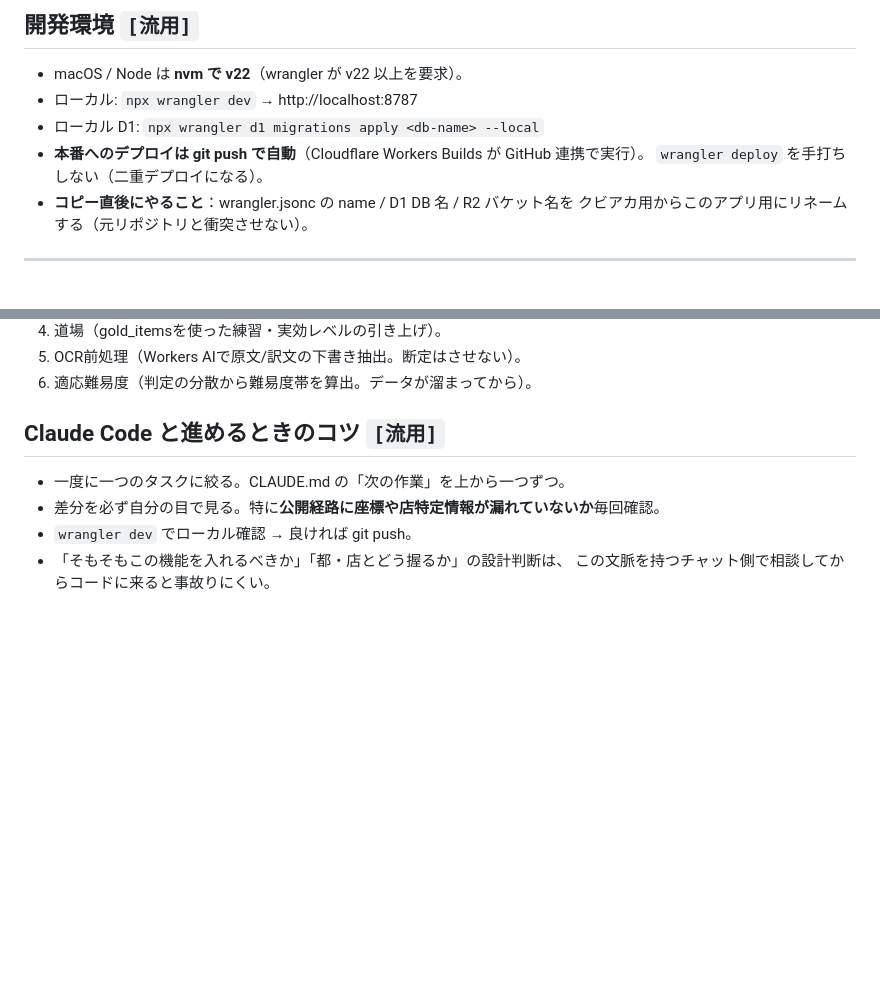
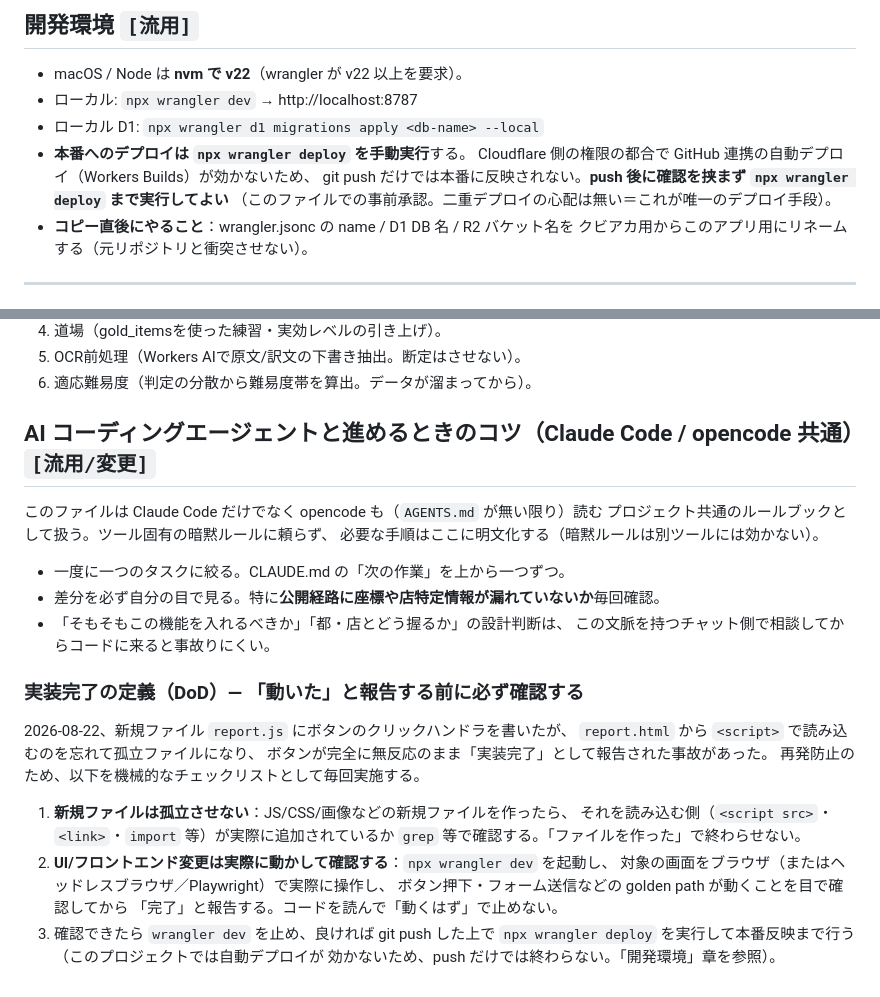
Before and after one commit to softrenzu/TIUC, a Markdown page: CLAUDE.md, 2 parts joined by grey strips. Rendered like a GitHub page; blank space fills up the shorter version.

Commit message:
docs: DoD規律とデプロイ手順をCLAUDE.mdに明文化
opencodeもAGENTS.md不在時はCLAUDE.mdをフォールバックで読むため、
ツール固有の暗黙ルールに頼らずここに明文化する。
- report.jsが孤立ファイルになりボタンが無反応だった事故を踏まえ、
  「新規ファイルの参照確認」「wrangler dev+ブラウザでの実動作確認」を
  実装完了の定義(DoD)として追加。
- Cloudflareの権限都合でgit push автоデプロイが効かないため、
  npx wrangler deployでの手動デプロイが唯一の手段であることを明記し、
  push後に確認を挟まず実行してよいと事前承認。

Co-Authored-By: Claude Sonnet 5 <noreply@anthropic.com>

```diff
--- a/CLAUDE.md
+++ b/CLAUDE.md
@@ -146,8 +146,10 @@ Claude Code はまず、コピー元クビアカの `src/`・`public/`・`migrat
 - macOS / Node は **nvm で v22**（wrangler が v22 以上を要求）。
 - ローカル: `npx wrangler dev` → http://localhost:8787
 - ローカル D1: `npx wrangler d1 migrations apply <db-name> --local`
-- **本番へのデプロイは git push で自動**（Cloudflare Workers Builds が GitHub 連携で実行）。
-  `wrangler deploy` を手打ちしない（二重デプロイになる）。
+- **本番へのデプロイは `npx wrangler deploy` を手動実行**する。
+  Cloudflare 側の権限の都合で GitHub 連携の自動デプロイ（Workers Builds）が効かないため、
+  git push だけでは本番に反映されない。**push 後に確認を挟まず `npx wrangler deploy` まで実行してよい**
+  （このファイルでの事前承認。二重デプロイの心配は無い＝これが唯一のデプロイ手段）。
 - **コピー直後にやること**：wrangler.jsonc の name / D1 DB 名 / R2 バケット名を
   クビアカ用からこのアプリ用にリネームする（元リポジトリと衝突させない）。
 
@@ -307,9 +309,30 @@ posts.status:
 5. OCR前処理（Workers AIで原文/訳文の下書き抽出。断定はさせない）。
 6. 適応難易度（判定の分散から難易度帯を算出。データが溜まってから）。
 
-## Claude Code と進めるときのコツ `[流用]`
+## AI コーディングエージェントと進めるときのコツ（Claude Code / opencode 共通）`[流用/変更]`
+
+このファイルは Claude Code だけでなく opencode も（`AGENTS.md` が無い限り）読む
+プロジェクト共通のルールブックとして扱う。ツール固有の暗黙ルールに頼らず、
+必要な手順はここに明文化する（暗黙ルールは別ツールには効かない）。
+
 - 一度に一つのタスクに絞る。CLAUDE.md の「次の作業」を上から一つずつ。
 - 差分を必ず自分の目で見る。特に**公開経路に座標や店特定情報が漏れていないか**毎回確認。
-- `wrangler dev` でローカル確認 → 良ければ git push。
 - 「そもそもこの機能を入れるべきか」「都・店とどう握るか」の設計判断は、
   この文脈を持つチャット側で相談してからコードに来ると事故りにくい。
+
+### 実装完了の定義（DoD）— 「動いた」と報告する前に必ず確認する
+2026-08-22、新規ファイル `report.js` にボタンのクリックハンドラを書いたが、
+`report.html` から `<script>` で読み込むのを忘れて孤立ファイルになり、
+ボタンが完全に無反応のまま「実装完了」として報告された事故があった。
+再発防止のため、以下を機械的なチェックリストとして毎回実施する。
+
+1. **新規ファイルは孤立させない**：JS/CSS/画像などの新規ファイルを作ったら、
+   それを読み込む側（`<script src>`・`<link>`・`import` 等）が実際に追加されているか
+   `grep` 等で確認する。「ファイルを作った」で終わらせない。
+2. **UI/フロントエンド変更は実際に動かして確認する**：`npx wrangler dev` を起動し、
+   対象の画面をブラウザ（またはヘッドレスブラウザ／Playwright）で実際に操作し、
+   ボタン押下・フォーム送信などの golden path が動くことを目で確認してから
+   「完了」と報告する。コードを読んで「動くはず」で止めない。
+3. 確認できたら `wrangler dev` を止め、良ければ git push した上で
+   `npx wrangler deploy` を実行して本番反映まで行う（このプロジェクトでは自動デプロイが
+   効かないため、push だけでは終わらない。「開発環境」章を参照）。
```
